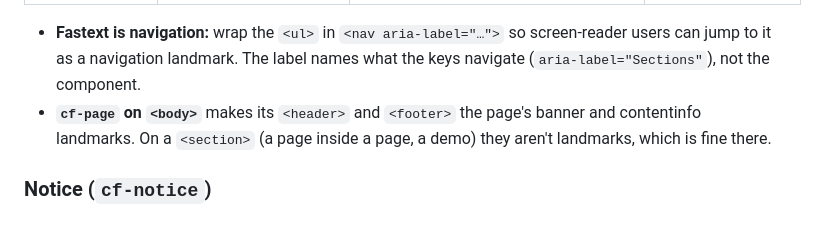
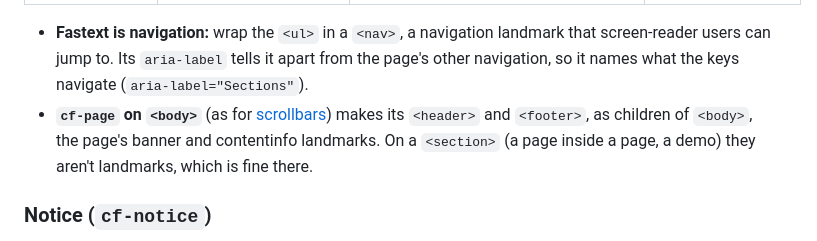
Before and after one commit to peamlo/ceefax-ui, a Markdown page: README.md, the part around the change. Rendered like a GitHub page.

Commit message:
docs: tighten the landmark notes
Co-Authored-By: Claude Opus 5.5 <noreply@anthropic.com>

```diff
--- a/README.md
+++ b/README.md
@@ -95,8 +95,8 @@ The library targets WCAG 2.2 AA (AAA contrast under the [Accessible theme](#acce
 | `cf-mosaic`                                                                               | `<span>`                                                                   | `variant` (ink) · `band` (background) on the mosaic or a span inside it · `mosaic="separated"`                                                                                                             | `aria-hidden` (decorative) or `role="img"` + `aria-label`                                                        |
 | `cf-page` + `data-frame`                                                                  | `<body>` or `<section>` with `header`/`main`/`footer`                      | `frame` (4:3 screen; `--cf-frame-ratio` to change) · `cells` 40/60/80 (`--cf-frame-cells` for any count) · `crt` adds scanlines + glow (opt-in, below AA on red/magenta) · `scrollbar` fastext/mosaic/thin | —                                                                                                                |
 
-- **Fastext is navigation:** wrap the `<ul>` in `<nav aria-label="…">` so screen-reader users can jump to it as a navigation landmark. The label names what the keys navigate (`aria-label="Sections"`), not the component.
-- **`cf-page` on `<body>`** makes its `<header>` and `<footer>` the page's banner and contentinfo landmarks. On a `<section>` (a page inside a page, a demo) they aren't landmarks, which is fine there.
+- **Fastext is navigation:** wrap the `<ul>` in a `<nav>`, a navigation landmark that screen-reader users can jump to. Its `aria-label` tells it apart from the page's other navigation, so it names what the keys navigate (`aria-label="Sections"`).
+- **`cf-page` on `<body>`** (as for [scrollbars](#scrollbars)) makes its `<header>` and `<footer>`, as children of `<body>`, the page's banner and contentinfo landmarks. On a `<section>` (a page inside a page, a demo) they aren't landmarks, which is fine there.
 
 ### Notice (`cf-notice`)
 
```
